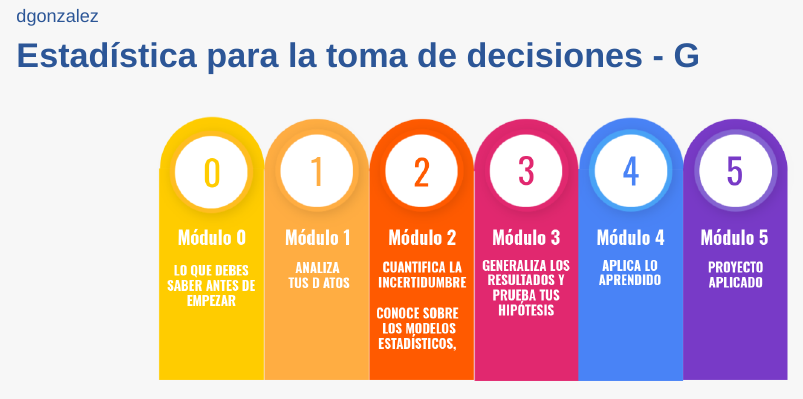
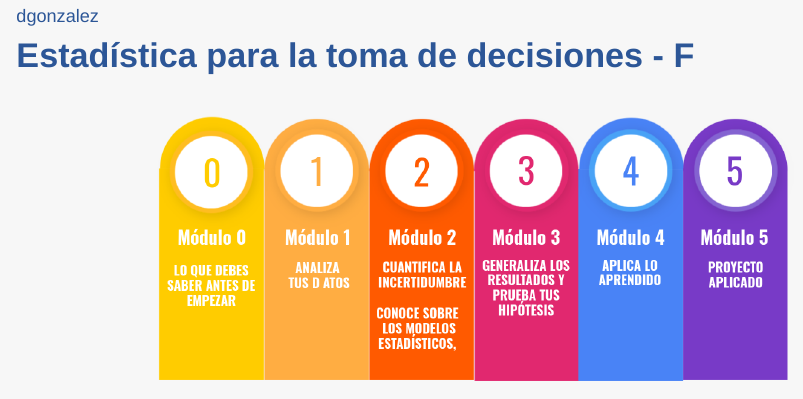
Before and after one commit to dgonxalex80/300MAE018F, an R Markdown document (index.Rmd): the page in a window 1100 px wide, from 130 px down. Rendered offline with R 4.5, knitr and Pandoc, with nearby package versions.

Commit message:
ajustes grupo F

````diff
--- a/index.Rmd
+++ b/index.Rmd
@@ -14,7 +14,7 @@ output:
 knitr::opts_chunk$set(echo = TRUE, comment = NA)
 ```
 
-# <span style="color:#2C5697">**Estadística para la toma de decisiones - G**</span>
+# <span style="color:#2C5697">**Estadística para la toma de decisiones - F**</span>
 
 
 ```{r, echo=FALSE, out.width="70%", fig.align = "center"}
````
Also changed, not shown: 1 other file.
